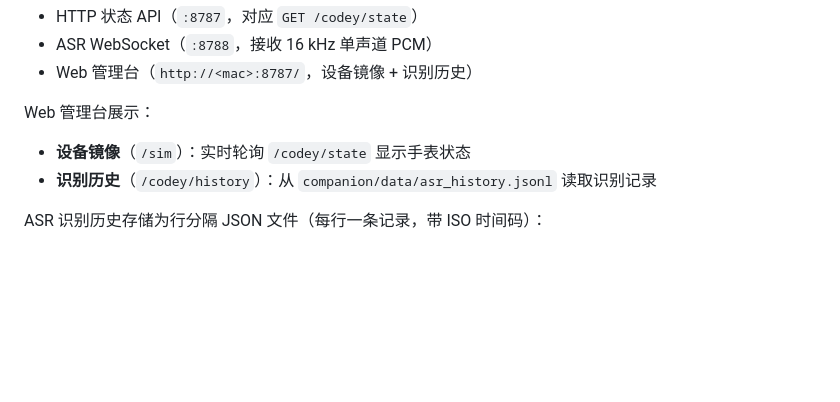
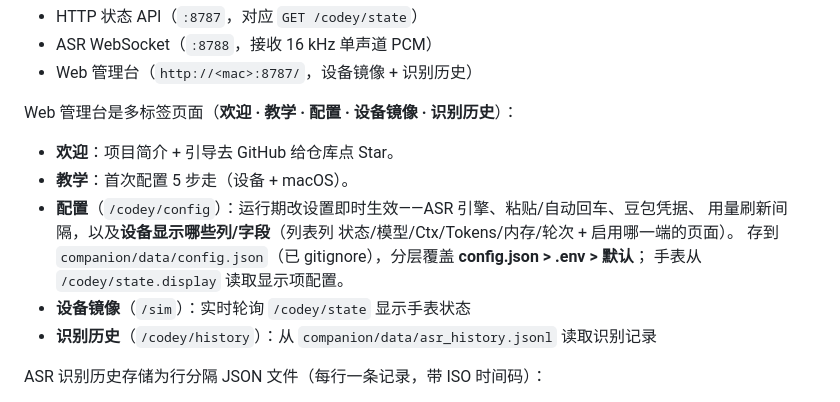
Before and after one commit to luckystar1992/Codey, a Markdown page: readme_zh.md, the part around the change. Rendered like a GitHub page; blank space fills up the shorter version.

```diff
--- a/readme_zh.md
+++ b/readme_zh.md
@@ -250,7 +250,13 @@ cd companion
 - ASR WebSocket（`:8788`，接收 16 kHz 单声道 PCM）
 - Web 管理台（`http://<mac>:8787/`，设备镜像 + 识别历史）
 
-Web 管理台展示：
+Web 管理台是多标签页面（**欢迎 · 教学 · 配置 · 设备镜像 · 识别历史**）：
+- **欢迎**：项目简介 + 引导去 GitHub 给仓库点 Star。
+- **教学**：首次配置 5 步走（设备 + macOS）。
+- **配置**（`/codey/config`）：运行期改设置即时生效——ASR 引擎、粘贴/自动回车、豆包凭据、
+  用量刷新间隔，以及**设备显示哪些列/字段**（列表列 状态/模型/Ctx/Tokens/内存/轮次 + 启用哪一端的页面）。
+  存到 `companion/data/config.json`（已 gitignore），分层覆盖 **config.json > .env > 默认**；
+  手表从 `/codey/state.display` 读取显示项配置。
 - **设备镜像**（`/sim`）：实时轮询 `/codey/state` 显示手表状态
 - **识别历史**（`/codey/history`）：从 `companion/data/asr_history.jsonl` 读取识别记录
 
```
Also changed, not shown: readme.md (+8 -1 lines).
